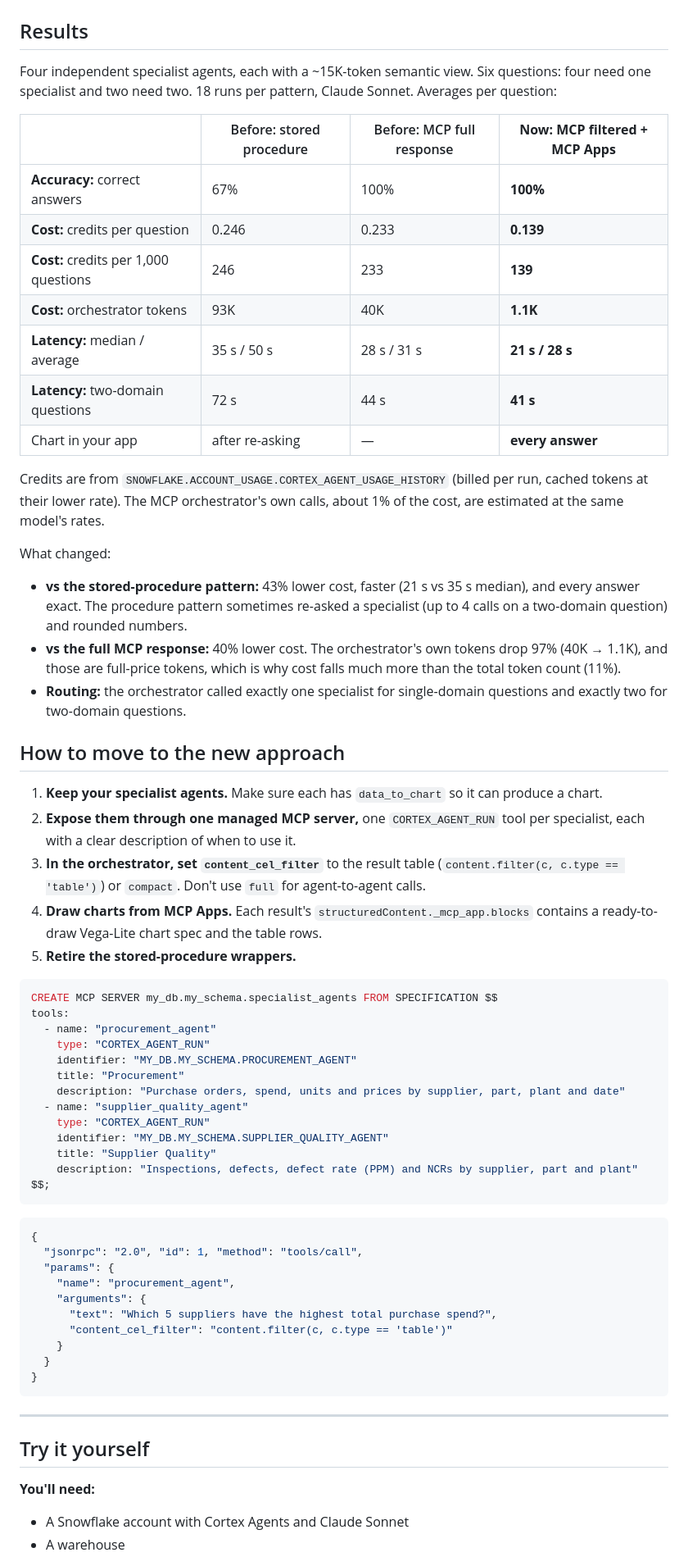
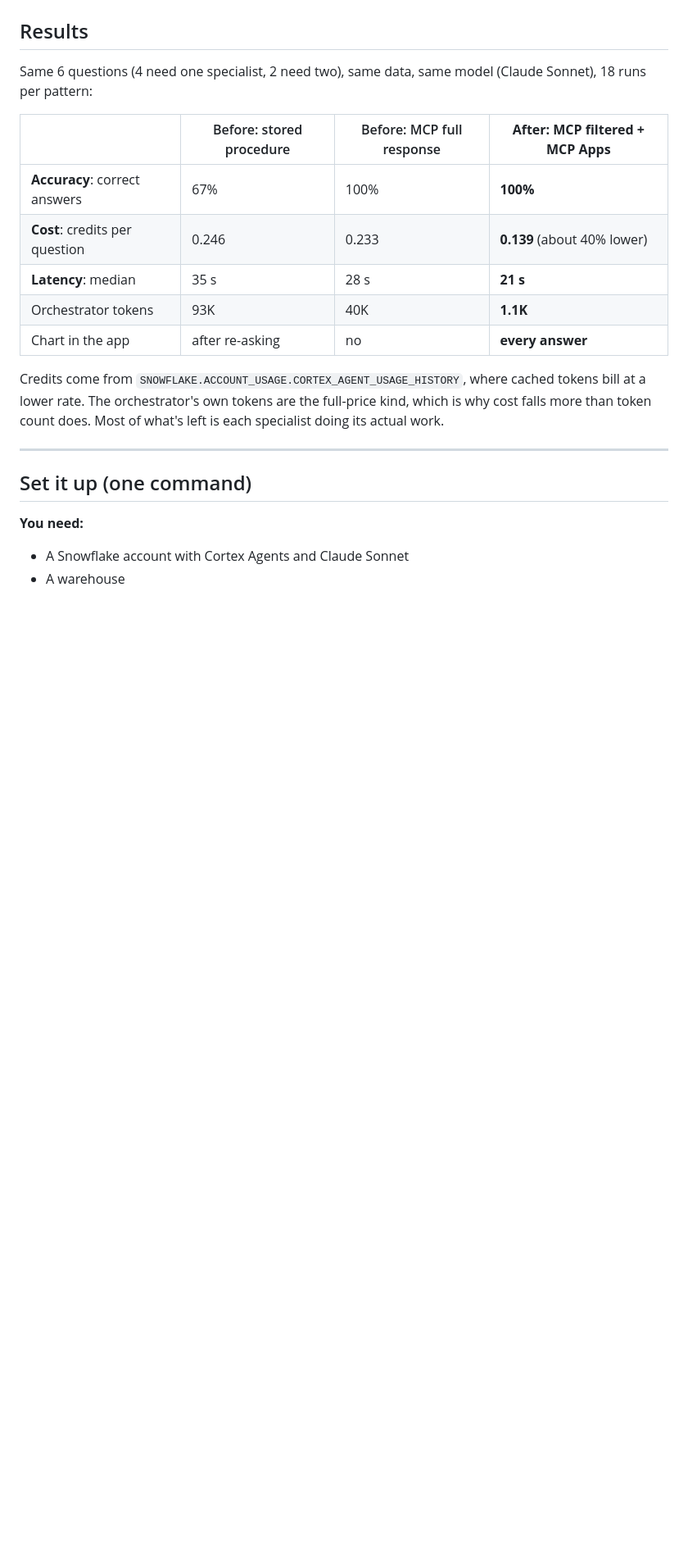
Before and after one commit to sfc-gh-hmassa/Haley_Demos, a Markdown page: Multi_Agent_RBAC_Demo/README.md, the part around one of its changes. Shown at 82% size. Rendered like a GitHub page; blank space fills up the shorter version.

````diff
--- a/Multi_Agent_RBAC_Demo/README.md
+++ b/Multi_Agent_RBAC_Demo/README.md
@@ -57,74 +71,25 @@ orchestrator, and the chart goes straight to the screen.
 
 ## Results
 
-Four independent specialist agents, each with a ~15K-token semantic view. Six questions: four need one
-specialist and two need two. 18 runs per pattern, Claude Sonnet. Averages per question:
+Same 6 questions (4 need one specialist, 2 need two), same data, same model (Claude Sonnet), 18 runs per
+pattern:
 
-| | Before: stored procedure | Before: MCP full response | **Now: MCP filtered + MCP Apps** |
+| | Before: stored procedure | Before: MCP full response | **After: MCP filtered + MCP Apps** |
 |---|---|---|---|
-| **Accuracy:** correct answers | 67% | 100% | **100%** |
-| **Cost:** credits per question | 0.246 | 0.233 | **0.139** |
-| **Cost:** credits per 1,000 questions | 246 | 233 | **139** |
-| **Cost:** orchestrator tokens | 93K | 40K | **1.1K** |
-| **Latency:** median / average | 35 s / 50 s | 28 s / 31 s | **21 s / 28 s** |
-| **Latency:** two-domain questions | 72 s | 44 s | **41 s** |
-| Chart in your app | after re-asking | — | **every answer** |
+| **Accuracy**: correct answers | 67% | 100% | **100%** |
+| **Cost**: credits per question | 0.246 | 0.233 | **0.139** (about 40% lower) |
+| **Latency**: median | 35 s | 28 s | **21 s** |
+| Orchestrator tokens | 93K | 40K | **1.1K** |
+| Chart in the app | after re-asking | no | **every answer** |
 
-Credits are from `SNOWFLAKE.ACCOUNT_USAGE.CORTEX_AGENT_USAGE_HISTORY` (billed per run, cached tokens at their lower rate). The MCP orchestrator's own calls, about 1% of the cost, are estimated at the same model's rates.
-
-What changed:
-
-- **vs the stored-procedure pattern:** 43% lower cost, faster (21 s vs 35 s median), and every answer exact. The procedure
-  pattern sometimes re-asked a specialist (up to 4 calls on a two-domain question) and rounded numbers.
-- **vs the full MCP response:** 40% lower cost. The orchestrator's own tokens drop 97% (40K → 1.1K), and those are
-  full-price tokens, which is why cost falls much more than the total token count (11%).
-- **Routing:** the orchestrator called exactly one specialist for single-domain questions and exactly two
-  for two-domain questions.
-
-## How to move to the new approach
-
-1. **Keep your specialist agents.** Make sure each has `data_to_chart` so it can produce a chart.
-2. **Expose them through one managed MCP server,** one `CORTEX_AGENT_RUN` tool per specialist, each with a
-   clear description of when to use it.
-3. **In the orchestrator, set `content_cel_filter`** to the result table (`content.filter(c, c.type == 'table')`)
-   or `compact`. Don't use `full` for agent-to-agent calls.
-4. **Draw charts from MCP Apps.** Each result's `structuredContent._mcp_app.blocks` contains a ready-to-draw
-   Vega-Lite chart spec and the table rows.
-5. **Retire the stored-procedure wrappers.**
-
-```sql
-CREATE MCP SERVER my_db.my_schema.specialist_agents FROM SPECIFICATION $$
-tools:
-  - name: "procurement_agent"
-    type: "CORTEX_AGENT_RUN"
-    identifier: "MY_DB.MY_SCHEMA.PROCUREMENT_AGENT"
-    title: "Procurement"
-    description: "Purchase orders, spend, units and prices by supplier, part, plant and date"
-  - name: "supplier_quality_agent"
-    type: "CORTEX_AGENT_RUN"
-    identifier: "MY_DB.MY_SCHEMA.SUPPLIER_QUALITY_AGENT"
-    title: "Supplier Quality"
-    description: "Inspections, defects, defect rate (PPM) and NCRs by supplier, part and plant"
-$$;
-```
-
-```json
-{
-  "jsonrpc": "2.0", "id": 1, "method": "tools/call",
-  "params": {
-    "name": "procurement_agent",
-    "arguments": {
-      "text": "Which 5 suppliers have the highest total purchase spend?",
-      "content_cel_filter": "content.filter(c, c.type == 'table')"
-    }
-  }
-}
-```
+Credits come from `SNOWFLAKE.ACCOUNT_USAGE.CORTEX_AGENT_USAGE_HISTORY`, where cached tokens bill at a lower
+rate. The orchestrator's own tokens are the full-price kind, which is why cost falls more than token count
+does. Most of what's left is each specialist doing its actual work.
 
 ---
 
-## Try it yourself
+## Set it up (one command)
 
-**You'll need:**
+**You need:**
 - A Snowflake account with Cortex Agents and Claude Sonnet
 - A warehouse
````
Also changed, not shown: other parts of Multi_Agent_RBAC_Demo/README.md (+145 -97 lines), Multi_Agent_RBAC_Demo/DEMO_SCRIPT.md (+10 -5 lines), Multi_Agent_RBAC_Demo/docs/app_before_after.png, 8 other files.
